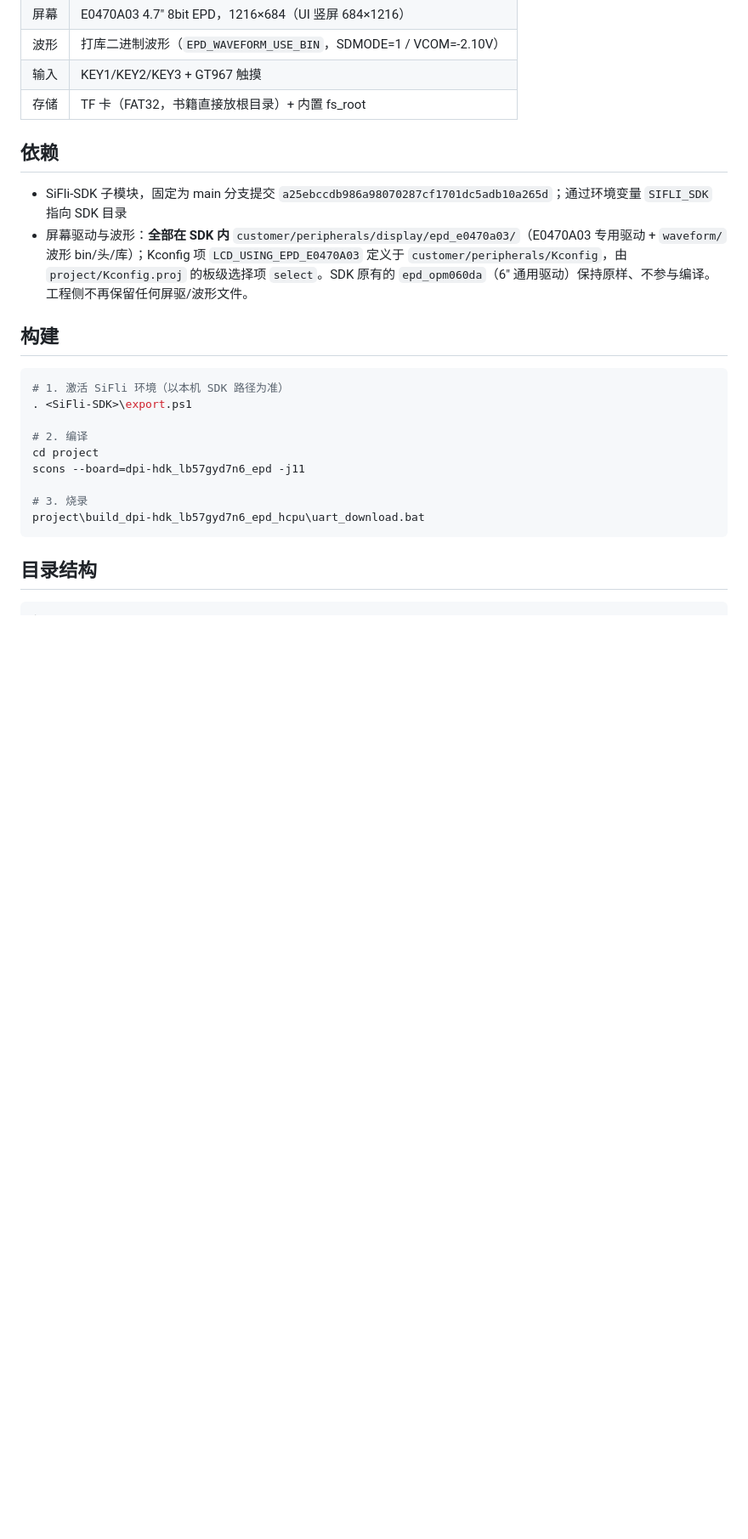
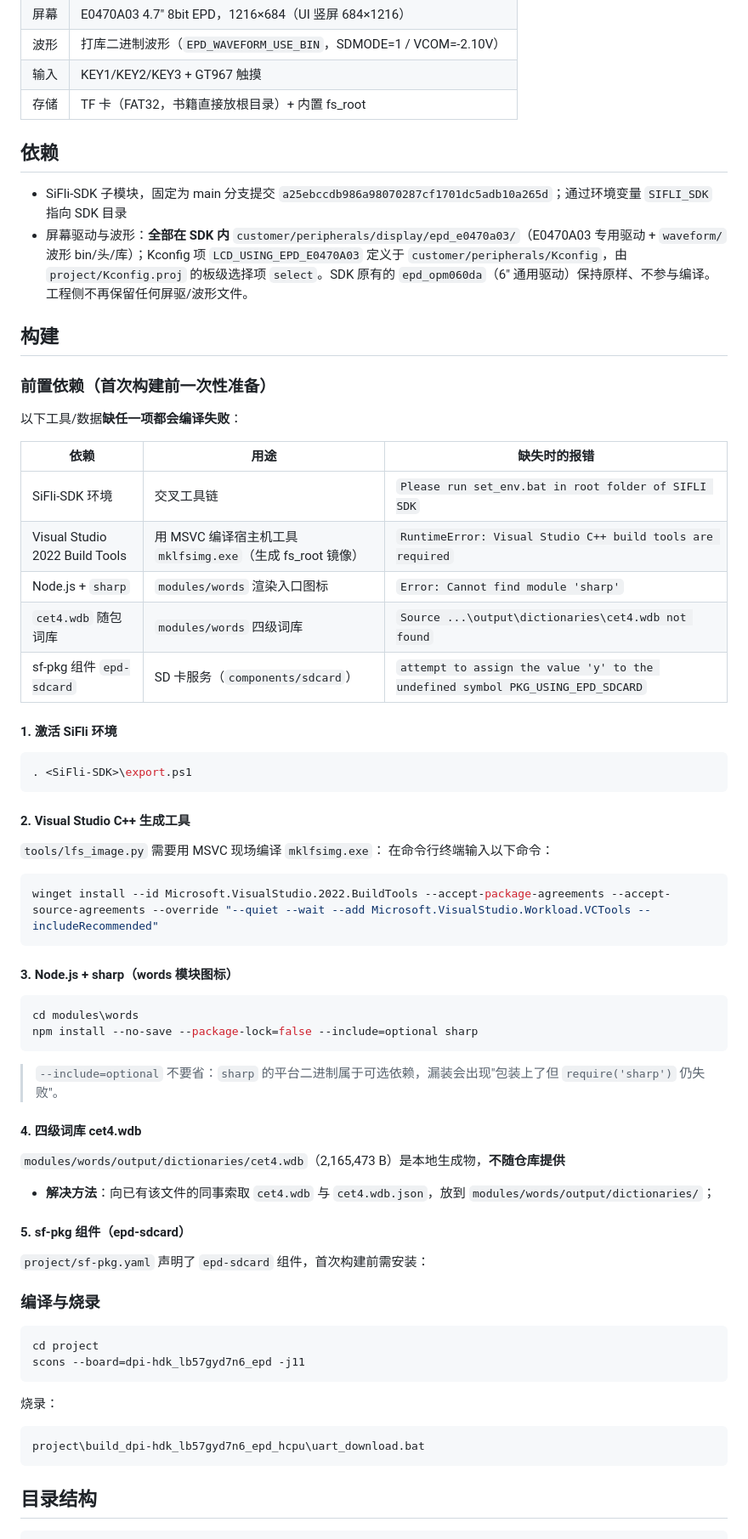
Before and after one commit to 2027636040/LV_EpdReder, a Markdown page: README.md, the part around the change. Shown at 85% size. Rendered like a GitHub page; blank space fills up the shorter version.

Commit message:
[chore][docs] README：补充构建前置依赖与报错对照
- 新增「前置依赖」小节：列出 5 项必须准备的工具/数据，并标注缺失时的报错
  （SiFli 环境 / VS Build Tools / Node+sharp / cet4.wdb 词库 / sf-pkg 组件）
- VS Build Tools：补充 winget 安装命令与 vswhere 验证方式
- sharp：强调 --include=optional（平台二进制属可选依赖，漏装会 require 失败）
- cet4.wdb：说明为本地生成物，给出「向同事索取」与「ECDICT 生成」两种途径
- sf-pkg：补充 conan create + sdk.py sf-pkg install 流程，以及 CRLF/LF 行尾
  导致 recipe revision 不匹配时的排查与恢复方法
- 编译/烧录命令保持原样，补充首次或分区布局变化后全片擦写的建议

````diff
--- a/README.md
+++ b/README.md
@@ -19,15 +19,64 @@
 - 屏幕驱动与波形：**全部在 SDK 内** `customer/peripherals/display/epd_e0470a03/`（E0470A03 专用驱动 + `waveform/` 波形 bin/头/库）；Kconfig 项 `LCD_USING_EPD_E0470A03` 定义于 `customer/peripherals/Kconfig`，由 `project/Kconfig.proj` 的板级选择项 `select`。SDK 原有的 `epd_opm060da`（6" 通用驱动）保持原样、不参与编译。工程侧不再保留任何屏驱/波形文件。
 
 ## 构建
+
+### 前置依赖（首次构建前一次性准备）
+
+以下工具/数据**缺任一项都会编译失败**：
+
+| 依赖 | 用途 | 缺失时的报错 |
+|---|---|---|
+| SiFli-SDK 环境 | 交叉工具链 | `Please run set_env.bat in root folder of SIFLI SDK` |
+| Visual Studio 2022 Build Tools | 用 MSVC 编译宿主机工具 `mklfsimg.exe`（生成 fs_root 镜像） | `RuntimeError: Visual Studio C++ build tools are required` |
+| Node.js + `sharp` | `modules/words` 渲染入口图标 | `Error: Cannot find module 'sharp'` |
+| `cet4.wdb` 随包词库 | `modules/words` 四级词库 | `Source ...\output\dictionaries\cet4.wdb not found` |
+| sf-pkg 组件 `epd-sdcard` | SD 卡服务（`components/sdcard`） | `attempt to assign the value 'y' to the undefined symbol PKG_USING_EPD_SDCARD` |
+
+#### 1. 激活 SiFli 环境
+
 ```powershell
-# 1. 激活 SiFli 环境（以本机 SDK 路径为准）
 . <SiFli-SDK>\export.ps1
+```
 
-# 2. 编译
+#### 2. Visual Studio C++ 生成工具
+
+`tools/lfs_image.py` 需要用 MSVC 现场编译 `mklfsimg.exe`：
+在命令行终端输入以下命令：
+```powershell
+winget install --id Microsoft.VisualStudio.2022.BuildTools --accept-package-agreements --accept-source-agreements --override "--quiet --wait --add Microsoft.VisualStudio.Workload.VCTools --includeRecommended"
+```
+
+#### 3. Node.js + sharp（words 模块图标）
+
+```powershell
+cd modules\words
+npm install --no-save --package-lock=false --include=optional sharp
+```
+
+> `--include=optional` 不要省：`sharp` 的平台二进制属于可选依赖，漏装会出现"包装上了但 `require('sharp')` 仍失败"。
+
+#### 4. 四级词库 cet4.wdb
+
+`modules/words/output/dictionaries/cet4.wdb`（2,165,473 B）是本地生成物，**不随仓库提供**
+
+- **解决方法**：向已有该文件的同事索取 `cet4.wdb` 与 `cet4.wdb.json`，放到 `modules/words/output/dictionaries/`；
+
+
+#### 5. sf-pkg 组件（epd-sdcard）
+
+`project/sf-pkg.yaml` 声明了 `epd-sdcard` 组件，首次构建前需安装：
+
+
+### 编译与烧录
+
+```powershell
 cd project
 scons --board=dpi-hdk_lb57gyd7n6_epd -j11
+```
 
-# 3. 烧录
+烧录：
+
+```powershell
 project\build_dpi-hdk_lb57gyd7n6_epd_hcpu\uart_download.bat
 ```
 
````
